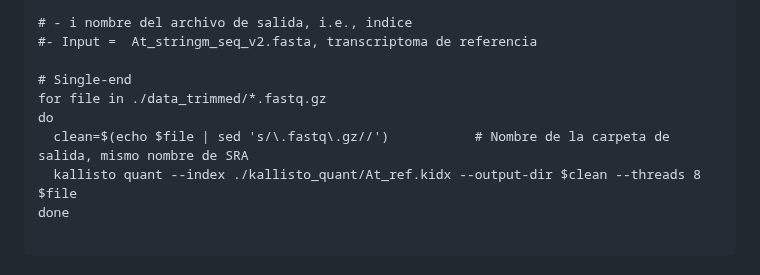
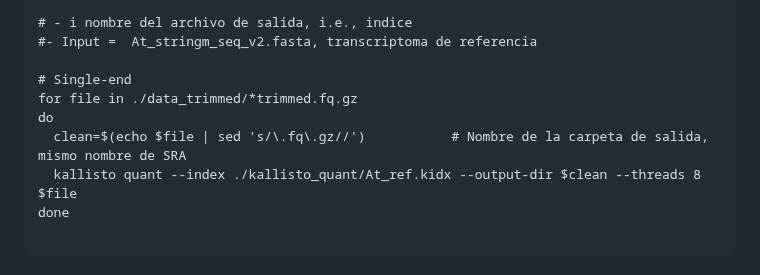
Before and after one commit to EveliaCoss/RNAseq_classFEB2023, a Markdown page: RNA_seq/README.md, the part around the change. Drawn GitHub-style.

```diff
--- a/RNA_seq/README.md
+++ b/RNA_seq/README.md
@@ -514,9 +514,9 @@ kallisto index -i ./kallisto_quant/At_ref.kidx At_stringm_seq_v2.fasta
 #- Input =  At_stringm_seq_v2.fasta, transcriptoma de referencia
 
 # Single-end
-for file in ./data_trimmed/*.fastq.gz
+for file in ./data_trimmed/*trimmed.fq.gz
 do
-  clean=$(echo $file | sed 's/\.fastq\.gz//')           # Nombre de la carpeta de salida, mismo nombre de SRA
+  clean=$(echo $file | sed 's/\.fq\.gz//')           # Nombre de la carpeta de salida, mismo nombre de SRA
   kallisto quant --index ./kallisto_quant/At_ref.kidx --output-dir $clean --threads 8 $file
 done
 
```
